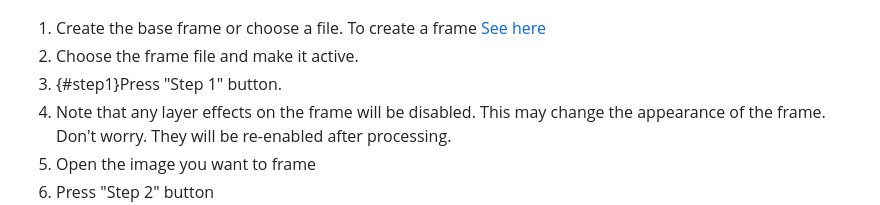
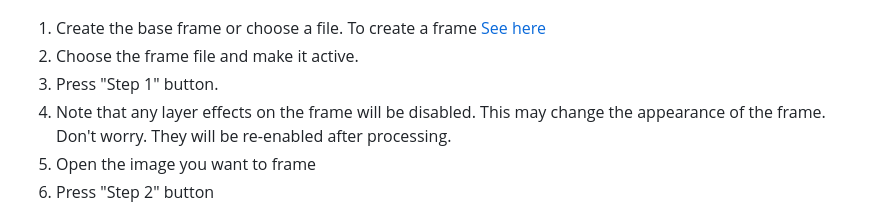
Before and after one commit to donnievawter/frame_ps_plugin, a Markdown page: README.md, the part around one of its changes. Rendered like a GitHub page.

```diff
--- a/README.md
+++ b/README.md
@@ -22,7 +22,7 @@ This project is designed to add virtual frames to an image in Photoshop.
    ![Choose Files](assets/choosefiles.png)
 1. Create the base frame or choose a file. To create a frame [See here](#Creating-a-Base-Frame)
 1. Choose the frame file and make it active.
-2. {#step1}Press "Step 1" button.
+2. Press "Step 1" button.
 3. Note that any layer effects on the frame will be disabled. This may change the appearance of the frame. Don't worry. They will be re-enabled after processing.
 3. Open the image you want to frame
 4. Press "Step 2" button
```
Also changed, not shown: other parts of README.md (+1 -1 lines).
